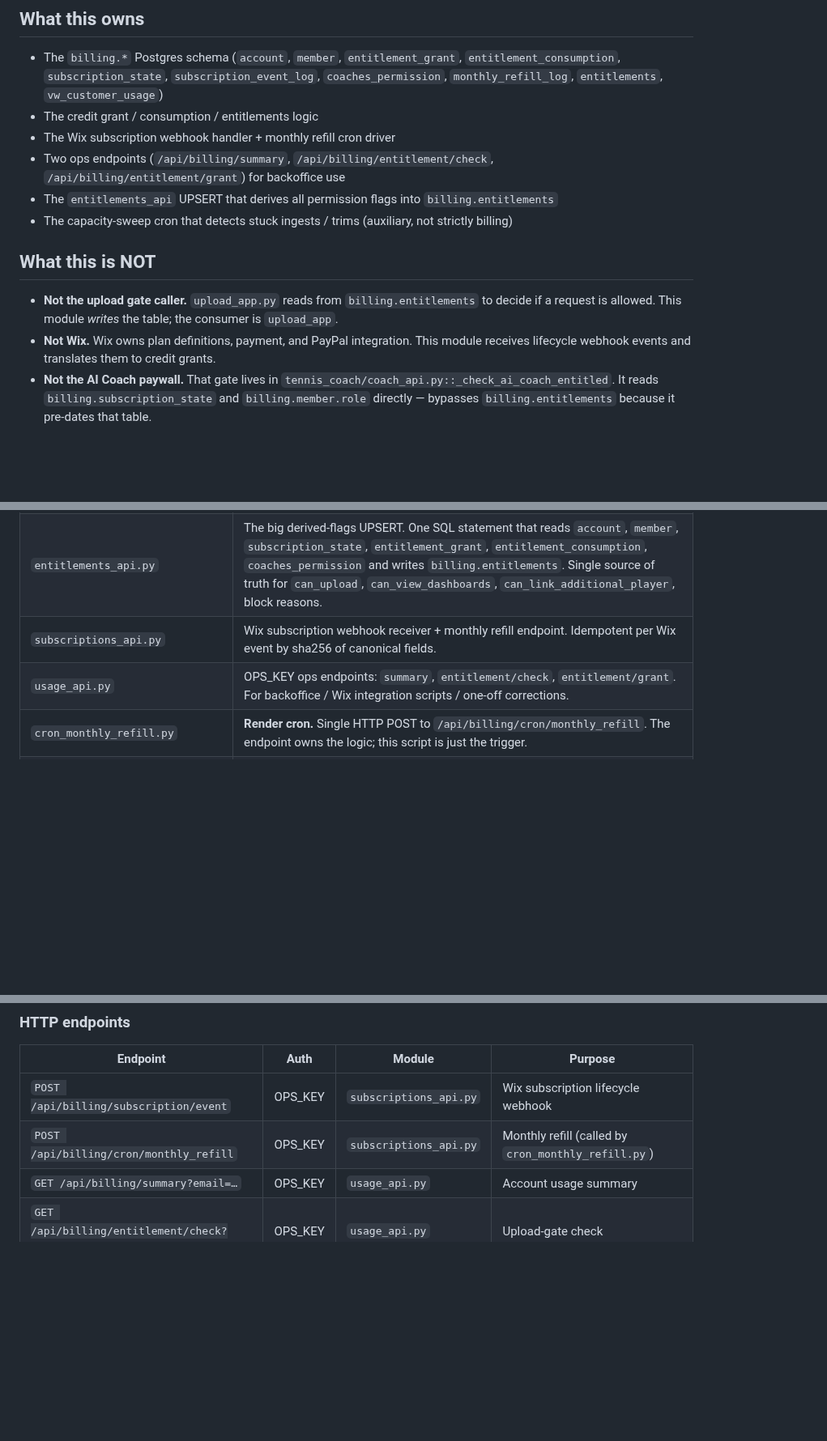
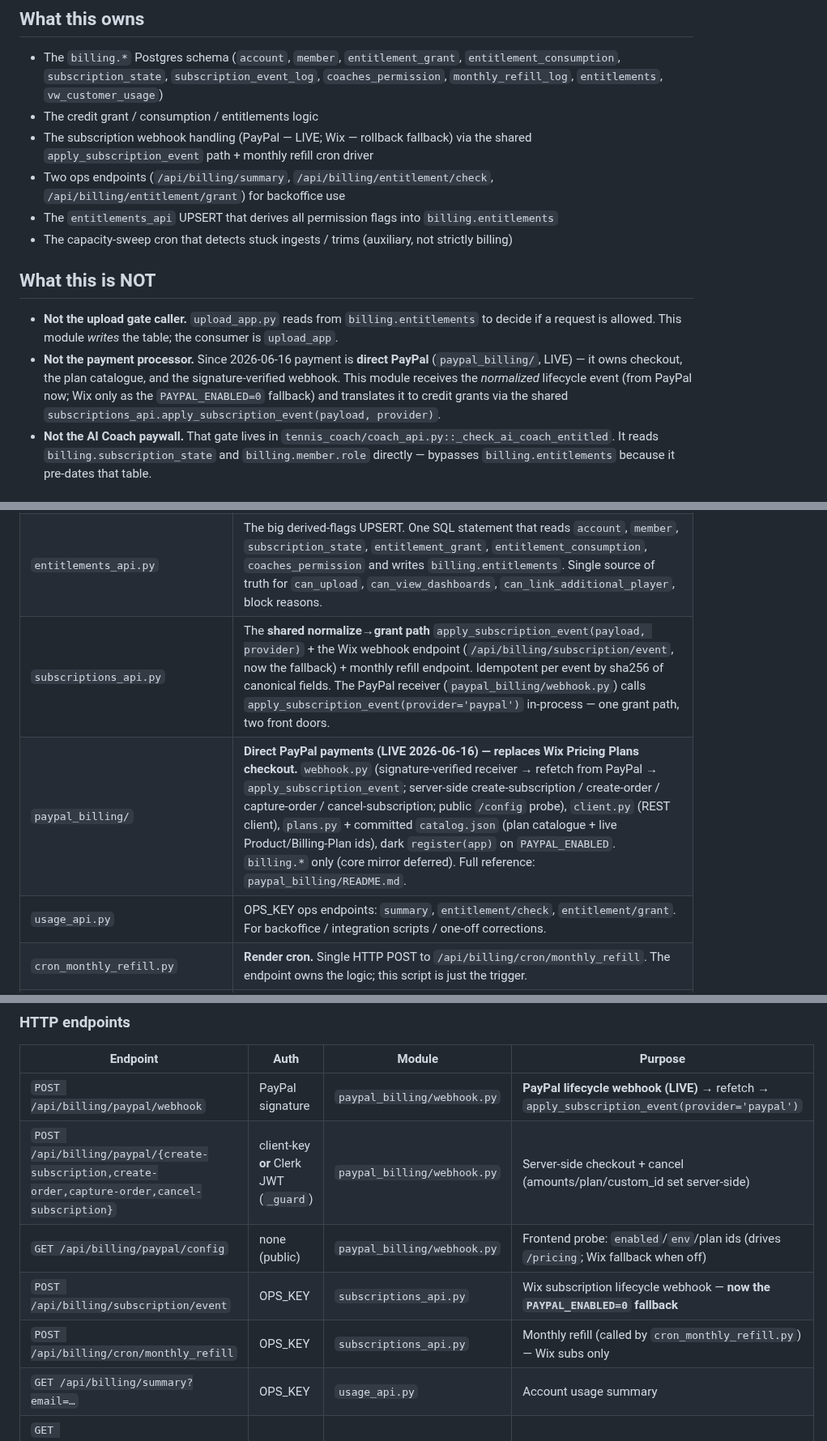
Before and after one commit to NxtPoint/webhook-server, a Markdown page: docs/billing.md, 3 parts joined by grey strips. Shown at 81% size. GitHub-like rendering; blank space fills up the shorter version.

```diff
--- a/docs/billing.md
+++ b/docs/billing.md
@@ -8,7 +8,7 @@ For the **business rules** (what's a credit, what gates upload, how the soft-del
 
 - The `billing.*` Postgres schema (`account`, `member`, `entitlement_grant`, `entitlement_consumption`, `subscription_state`, `subscription_event_log`, `coaches_permission`, `monthly_refill_log`, `entitlements`, `vw_customer_usage`)
 - The credit grant / consumption / entitlements logic
-- The Wix subscription webhook handler + monthly refill cron driver
+- The subscription webhook handling (PayPal — LIVE; Wix — rollback fallback) via the shared `apply_subscription_event` path + monthly refill cron driver
 - Two ops endpoints (`/api/billing/summary`, `/api/billing/entitlement/check`, `/api/billing/entitlement/grant`) for backoffice use
 - The `entitlements_api` UPSERT that derives all permission flags into `billing.entitlements`
 - The capacity-sweep cron that detects stuck ingests / trims (auxiliary, not strictly billing)
@@ -16,7 +16,7 @@ For the **business rules** (what's a credit, what gates upload, how the soft-del
 ## What this is NOT
 
 - **Not the upload gate caller.** `upload_app.py` reads from `billing.entitlements` to decide if a request is allowed. This module *writes* the table; the consumer is `upload_app`.
-- **Not Wix.** Wix owns plan definitions, payment, and PayPal integration. This module receives lifecycle webhook events and translates them to credit grants.
+- **Not the payment processor.** Since 2026-06-16 payment is **direct PayPal** (`paypal_billing/`, LIVE) — it owns checkout, the plan catalogue, and the signature-verified webhook. This module receives the *normalized* lifecycle event (from PayPal now; Wix only as the `PAYPAL_ENABLED=0` fallback) and translates it to credit grants via the shared `subscriptions_api.apply_subscription_event(payload, provider)`.
 - **Not the AI Coach paywall.** That gate lives in `tennis_coach/coach_api.py::_check_ai_coach_entitled`. It reads `billing.subscription_state` and `billing.member.role` directly — bypasses `billing.entitlements` because it pre-dates that table.
 
 ## Files
@@ -27,8 +27,9 @@ For the **business rules** (what's a credit, what gates upload, how the soft-del
 | `billing_service.py` | The behavioural core. Account/member create-with-guard-rails, entitlement grant with three-way idempotency, consumption (match + technique), monthly no-rollover reset, coach cap gate, signup bonus. Direct callers from everywhere. |
 | `billing_import_from_bronze.py` | Reconciliation: scans `bronze.submission_context` for completed tasks without consumption rows and writes them. Auto-creates accounts on the fly if needed. Used as a CLI tool for backfill, and called from ingest worker step 5. |
 | `entitlements_api.py` | The big derived-flags UPSERT. One SQL statement that reads `account`, `member`, `subscription_state`, `entitlement_grant`, `entitlement_consumption`, `coaches_permission` and writes `billing.entitlements`. Single source of truth for `can_upload`, `can_view_dashboards`, `can_link_additional_player`, block reasons. |
-| `subscriptions_api.py` | Wix subscription webhook receiver + monthly refill endpoint. Idempotent per Wix event by sha256 of canonical fields. |
-| `usage_api.py` | OPS_KEY ops endpoints: `summary`, `entitlement/check`, `entitlement/grant`. For backoffice / Wix integration scripts / one-off corrections. |
+| `subscriptions_api.py` | The **shared normalize→grant path** `apply_subscription_event(payload, provider)` + the Wix webhook endpoint (`/api/billing/subscription/event`, now the fallback) + monthly refill endpoint. Idempotent per event by sha256 of canonical fields. The PayPal receiver (`paypal_billing/webhook.py`) calls `apply_subscription_event(provider='paypal')` in-process — one grant path, two front doors. |
+| `paypal_billing/` | **Direct PayPal payments (LIVE 2026-06-16) — replaces Wix Pricing Plans checkout.** `webhook.py` (signature-verified receiver → refetch from PayPal → `apply_subscription_event`; server-side create-subscription / create-order / capture-order / cancel-subscription; public `/config` probe), `client.py` (REST client), `plans.py` + committed `catalog.json` (plan catalogue + live Product/Billing-Plan ids), dark `register(app)` on `PAYPAL_ENABLED`. `billing.*` only (core mirror deferred). Full reference: `paypal_billing/README.md`. |
+| `usage_api.py` | OPS_KEY ops endpoints: `summary`, `entitlement/check`, `entitlement/grant`. For backoffice / integration scripts / one-off corrections. |
 | `cron_monthly_refill.py` | **Render cron.** Single HTTP POST to `/api/billing/cron/monthly_refill`. The endpoint owns the logic; this script is just the trigger. |
 | `cron_capacity_sweep.py` | **Render cron.** Detects stuck ingests / trims by reading `bronze.submission_context` directly. Not strictly billing, but co-located with the other cron driver. |
 
@@ -55,8 +56,11 @@ For the **business rules** (what's a credit, what gates upload, how the soft-del
 
 | Endpoint | Auth | Module | Purpose |
 |---|---|---|---|
-| `POST /api/billing/subscription/event` | OPS_KEY | `subscriptions_api.py` | Wix subscription lifecycle webhook |
-| `POST /api/billing/cron/monthly_refill` | OPS_KEY | `subscriptions_api.py` | Monthly refill (called by `cron_monthly_refill.py`) |
+| `POST /api/billing/paypal/webhook` | PayPal signature | `paypal_billing/webhook.py` | **PayPal lifecycle webhook (LIVE)** → refetch → `apply_subscription_event(provider='paypal')` |
+| `POST /api/billing/paypal/{create-subscription,create-order,capture-order,cancel-subscription}` | client-key **or** Clerk JWT (`_guard`) | `paypal_billing/webhook.py` | Server-side checkout + cancel (amounts/plan/custom_id set server-side) |
+| `GET /api/billing/paypal/config` | none (public) | `paypal_billing/webhook.py` | Frontend probe: `enabled`/`env`/plan ids (drives `/pricing`; Wix fallback when off) |
+| `POST /api/billing/subscription/event` | OPS_KEY | `subscriptions_api.py` | Wix subscription lifecycle webhook — **now the `PAYPAL_ENABLED=0` fallback** |
+| `POST /api/billing/cron/monthly_refill` | OPS_KEY | `subscriptions_api.py` | Monthly refill (called by `cron_monthly_refill.py`) — Wix subs only |
 | `GET /api/billing/summary?email=…` | OPS_KEY | `usage_api.py` | Account usage summary |
 | `GET /api/billing/entitlement/check?email=…` | OPS_KEY | `usage_api.py` | Upload-gate check |
 | `POST /api/billing/entitlement/grant` | OPS_KEY | `usage_api.py` | Manual credit grant |
```
Also changed, not shown: other parts of docs/billing.md (+26 -14 lines), frontend/README.md (+1 -1 lines).
